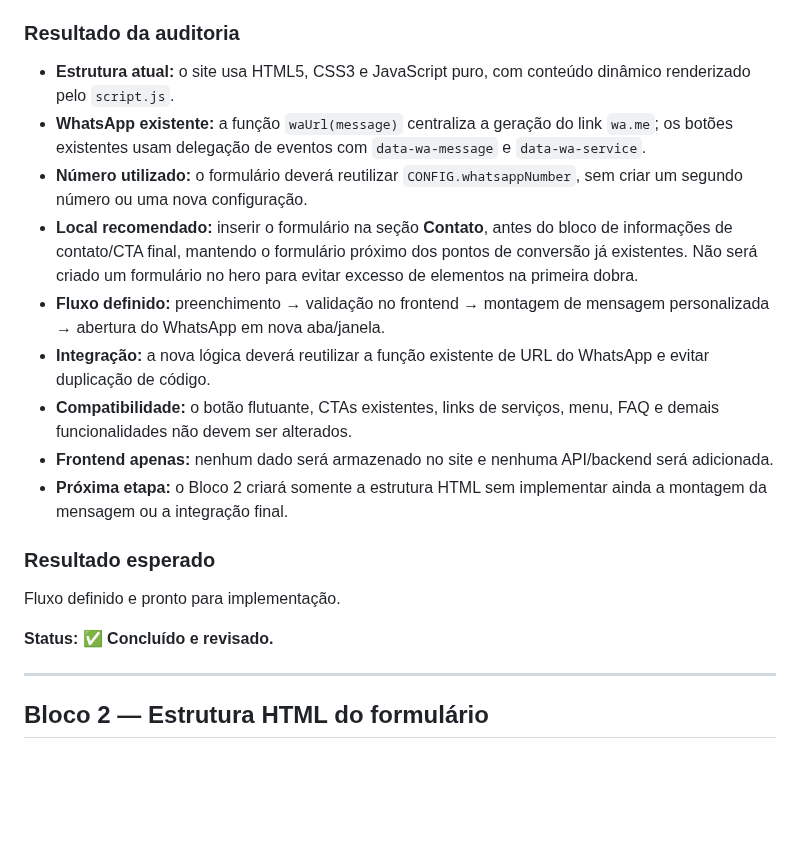
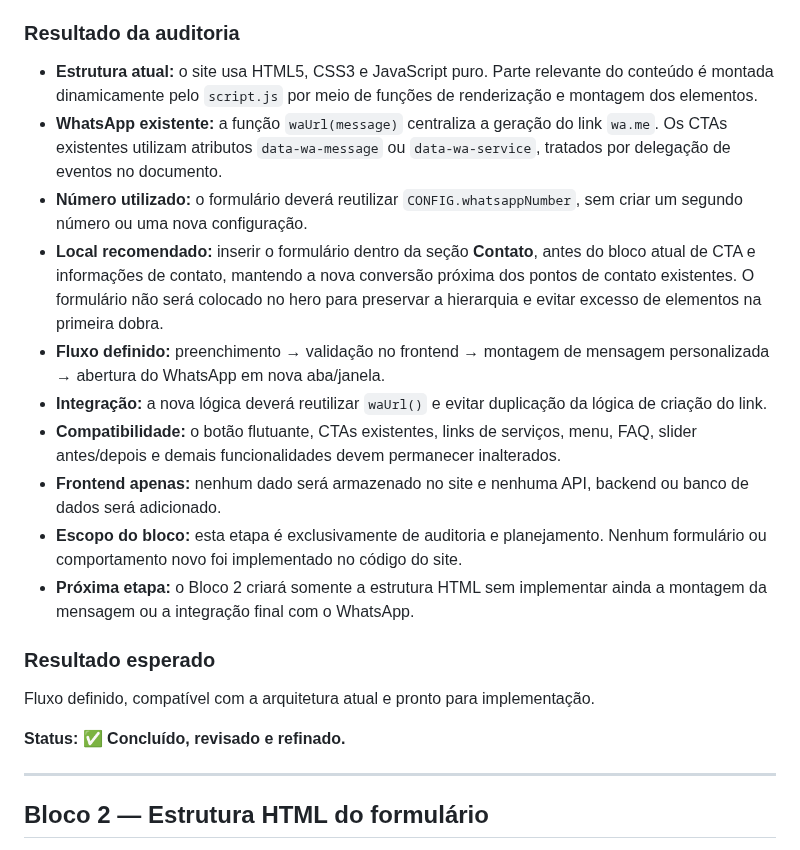
Before and after one commit to alair-code/dr-clean, a Markdown page: documentacao/PLANO-FORMULARIO-WHATSAPP.md, the part around the change. Drawn GitHub-style; blank space fills up the shorter version.

Commit message:
docs: refinar auditoria do bloco 1

```diff
--- a/documentacao/PLANO-FORMULARIO-WHATSAPP.md
+++ b/documentacao/PLANO-FORMULARIO-WHATSAPP.md
@@ -25,20 +25,21 @@ Implementar no site Dr Clean um formulário profissional para o visitante solici
 - [x] Garantir que não haverá conflito com funcionalidades existentes.
 
 ### Resultado da auditoria
-- **Estrutura atual:** o site usa HTML5, CSS3 e JavaScript puro, com conteúdo dinâmico renderizado pelo `script.js`.
-- **WhatsApp existente:** a função `waUrl(message)` centraliza a geração do link `wa.me`; os botões existentes usam delegação de eventos com `data-wa-message` e `data-wa-service`.
+- **Estrutura atual:** o site usa HTML5, CSS3 e JavaScript puro. Parte relevante do conteúdo é montada dinamicamente pelo `script.js` por meio de funções de renderização e montagem dos elementos.
+- **WhatsApp existente:** a função `waUrl(message)` centraliza a geração do link `wa.me`. Os CTAs existentes utilizam atributos `data-wa-message` ou `data-wa-service`, tratados por delegação de eventos no documento.
 - **Número utilizado:** o formulário deverá reutilizar `CONFIG.whatsappNumber`, sem criar um segundo número ou uma nova configuração.
-- **Local recomendado:** inserir o formulário na seção **Contato**, antes do bloco de informações de contato/CTA final, mantendo o formulário próximo dos pontos de conversão já existentes. Não será criado um formulário no hero para evitar excesso de elementos na primeira dobra.
+- **Local recomendado:** inserir o formulário dentro da seção **Contato**, antes do bloco atual de CTA e informações de contato, mantendo a nova conversão próxima dos pontos de contato existentes. O formulário não será colocado no hero para preservar a hierarquia e evitar excesso de elementos na primeira dobra.
 - **Fluxo definido:** preenchimento → validação no frontend → montagem de mensagem personalizada → abertura do WhatsApp em nova aba/janela.
-- **Integração:** a nova lógica deverá reutilizar a função existente de URL do WhatsApp e evitar duplicação de código.
-- **Compatibilidade:** o botão flutuante, CTAs existentes, links de serviços, menu, FAQ e demais funcionalidades não devem ser alterados.
-- **Frontend apenas:** nenhum dado será armazenado no site e nenhuma API/backend será adicionada.
-- **Próxima etapa:** o Bloco 2 criará somente a estrutura HTML sem implementar ainda a montagem da mensagem ou a integração final.
+- **Integração:** a nova lógica deverá reutilizar `waUrl()` e evitar duplicação da lógica de criação do link.
+- **Compatibilidade:** o botão flutuante, CTAs existentes, links de serviços, menu, FAQ, slider antes/depois e demais funcionalidades devem permanecer inalterados.
+- **Frontend apenas:** nenhum dado será armazenado no site e nenhuma API, backend ou banco de dados será adicionado.
+- **Escopo do bloco:** esta etapa é exclusivamente de auditoria e planejamento. Nenhum formulário ou comportamento novo foi implementado no código do site.
+- **Próxima etapa:** o Bloco 2 criará somente a estrutura HTML sem implementar ainda a montagem da mensagem ou a integração final com o WhatsApp.
 
 ### Resultado esperado
-Fluxo definido e pronto para implementação.
+Fluxo definido, compatível com a arquitetura atual e pronto para implementação.
 
-**Status: ✅ Concluído e revisado.**
+**Status: ✅ Concluído, revisado e refinado.**
 
 ---
 
```
